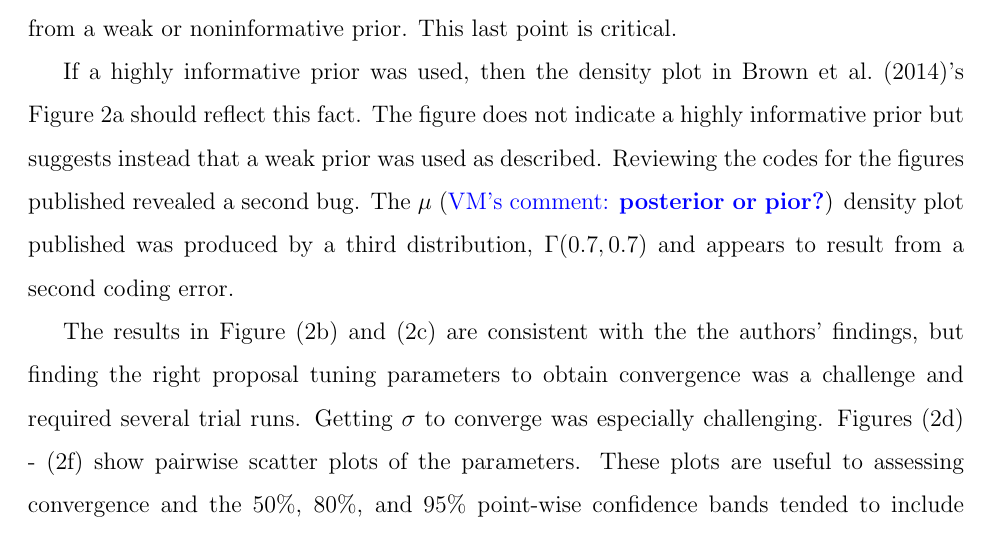
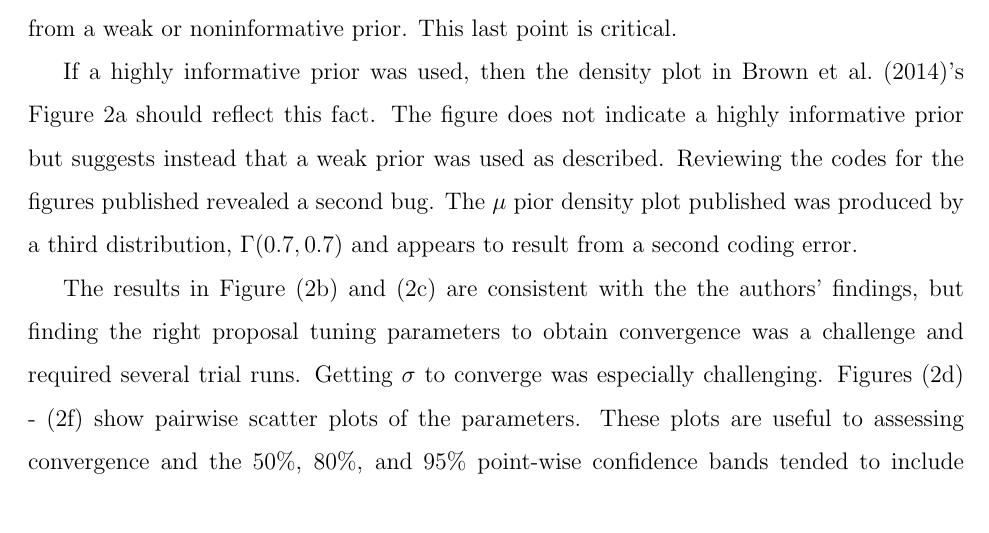
Before and after one commit to ngwelch/prelim, a LaTeX document (report/nwelch_prelim_report.tex): part of page 14 of 29, cut so that both start at the same text. Compiled offline with pdfLaTeX.

```diff
--- a/report/nwelch_prelim_report.tex
+++ b/report/nwelch_prelim_report.tex
@@ -351,7 +351,7 @@
 If a highly informative prior was used, then the density plot in \citet{Brown}'s Figure 2a should reflect this fact.
 The figure does not indicate a highly informative prior but suggests instead that a weak prior was used as described.
 Reviewing the codes for the figures published revealed a second bug.
-The  $\mu$ \vmcomment{posterior or pior?} density plot published was produced by a third distribution, $\Gamma(0.7, 0.7)$ and appears to result from a second coding error.
+The  $\mu$ pior density plot published was produced by a third distribution, $\Gamma(0.7, 0.7)$ and appears to result from a second coding error.
 
 The results in Figure (\ref{fig:theta_density}) and (\ref{fig:sigma_density}) are consistent with the the authors' findings, but finding the right proposal tuning parameters to obtain convergence was a challenge and required several trial runs.
 Getting $\sigma$ to converge was especially challenging.
```
